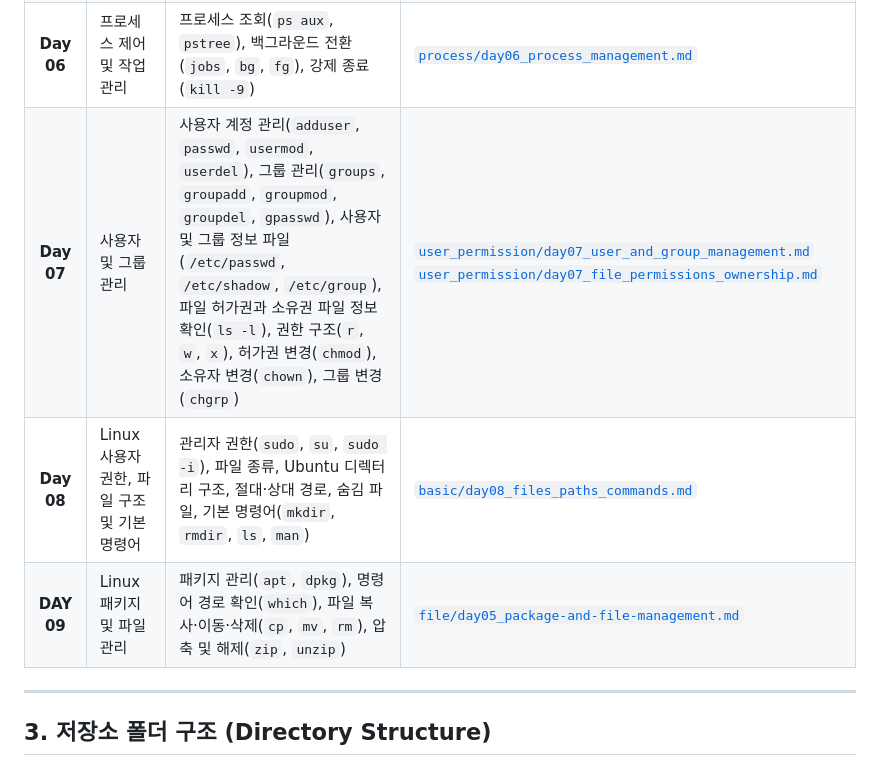
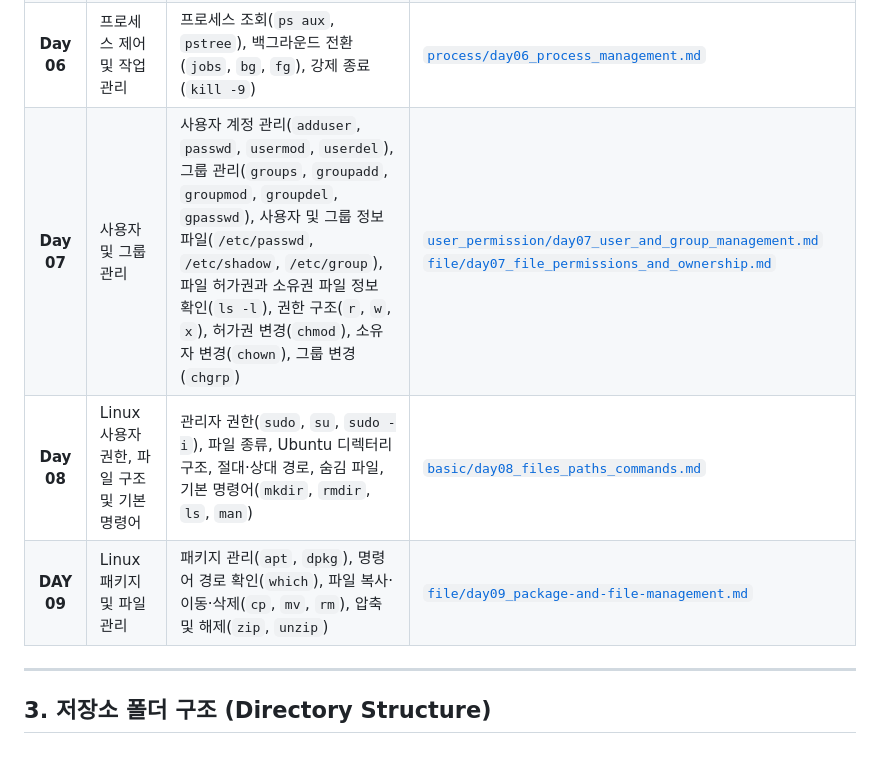
Before and after one commit to dh-devv/linux-practice, a Markdown page: README.md, the part around the change. Drawn GitHub-style.

Commit message:
Update README documentation

```diff
--- a/README.md
+++ b/README.md
@@ -22,9 +22,9 @@
 | **Day 05** | 셸 스크립트 작성 및 실행 권한 | 스크립트 기본 구조(`#!/bin/sh`), 환경 변수(`$USER`, `$HOME`), 실행 권한 부여(`chmod +x`) | [`shell_script/day05_user_info.md`](./shell_script/day05_user_info.md) |
 | **Day 06** | 디스크 관리 및 마운트 기초 | 장치 마운트 원리(`mount`, `umount`), 용량 확인(`df -h`), 계정 관리(`useradd`), 명령어 별칭(`alias`) | [`basic/day06_basic_disk.md`](./basic/day06_basic_disk.md) |
 | **Day 06** | 프로세스 제어 및 작업 관리 | 프로세스 조회(`ps aux`, `pstree`), 백그라운드 전환(`jobs`, `bg`, `fg`), 강제 종료(`kill -9`) | [`process/day06_process_management.md`](./process/day06_process_management.md) |
-| **Day 07** | 사용자 및 그룹 관리 | 사용자 계정 관리(`adduser`, `passwd`, `usermod`, `userdel`), 그룹 관리(`groups`, `groupadd`, `groupmod`, `groupdel`, `gpasswd`), 사용자 및 그룹 정보 파일(`/etc/passwd`, `/etc/shadow`, `/etc/group`), 파일 허가권과 소유권  파일 정보 확인(`ls -l`), 권한 구조(`r`, `w`, `x`), 허가권 변경(`chmod`), 소유자 변경(`chown`), 그룹 변경(`chgrp`) | [`user_permission/day07_user_and_group_management.md`](./user_permission/day07_user_and_group_management.md) [`user_permission/day07_file_permissions_ownership.md`](./user_permission/day07_file_permissions_ownership.md) |
+| **Day 07** | 사용자 및 그룹 관리 | 사용자 계정 관리(`adduser`, `passwd`, `usermod`, `userdel`), 그룹 관리(`groups`, `groupadd`, `groupmod`, `groupdel`, `gpasswd`), 사용자 및 그룹 정보 파일(`/etc/passwd`, `/etc/shadow`, `/etc/group`), 파일 허가권과 소유권  파일 정보 확인(`ls -l`), 권한 구조(`r`, `w`, `x`), 허가권 변경(`chmod`), 소유자 변경(`chown`), 그룹 변경(`chgrp`) | [`user_permission/day07_user_and_group_management.md`](./user_permission/day07_user_and_group_management.md) [`file/day07_file_permissions_and_ownership.md`](./file/day07_file_permissions_and_ownership.md) |
 | **Day 08** | Linux 사용자 권한, 파일 구조 및 기본 명령어 | 관리자 권한(`sudo`, `su`, `sudo -i`), 파일 종류, Ubuntu 디렉터리 구조, 절대·상대 경로, 숨김 파일, 기본 명령어(`mkdir`, `rmdir`, `ls`, `man`) | [`basic/day08_files_paths_commands.md`](./basic/day08_files_paths_commands.md) |
-| **DAY 09** | Linux 패키지 및 파일 관리 | 패키지 관리(`apt`, `dpkg`), 명령어 경로 확인(`which`), 파일 복사·이동·삭제(`cp`, `mv`, `rm`), 압축 및 해제(`zip`, `unzip`) | [`file/day05_package-and-file-management.md`](./file/day09_package_and_file_management.md) |
+| **DAY 09** | Linux 패키지 및 파일 관리 | 패키지 관리(`apt`, `dpkg`), 명령어 경로 확인(`which`), 파일 복사·이동·삭제(`cp`, `mv`, `rm`), 압축 및 해제(`zip`, `unzip`) | [`file/day09_package-and-file-management.md`](./file/day09_package_and_file_management.md) |
 
 ---
 
```
